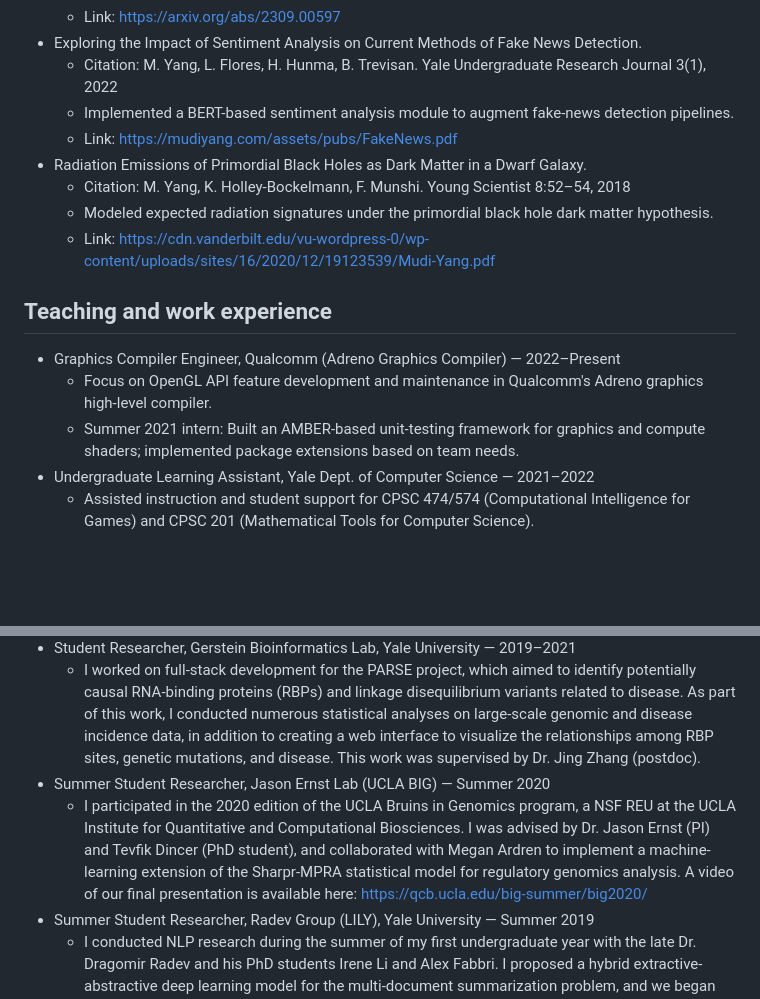
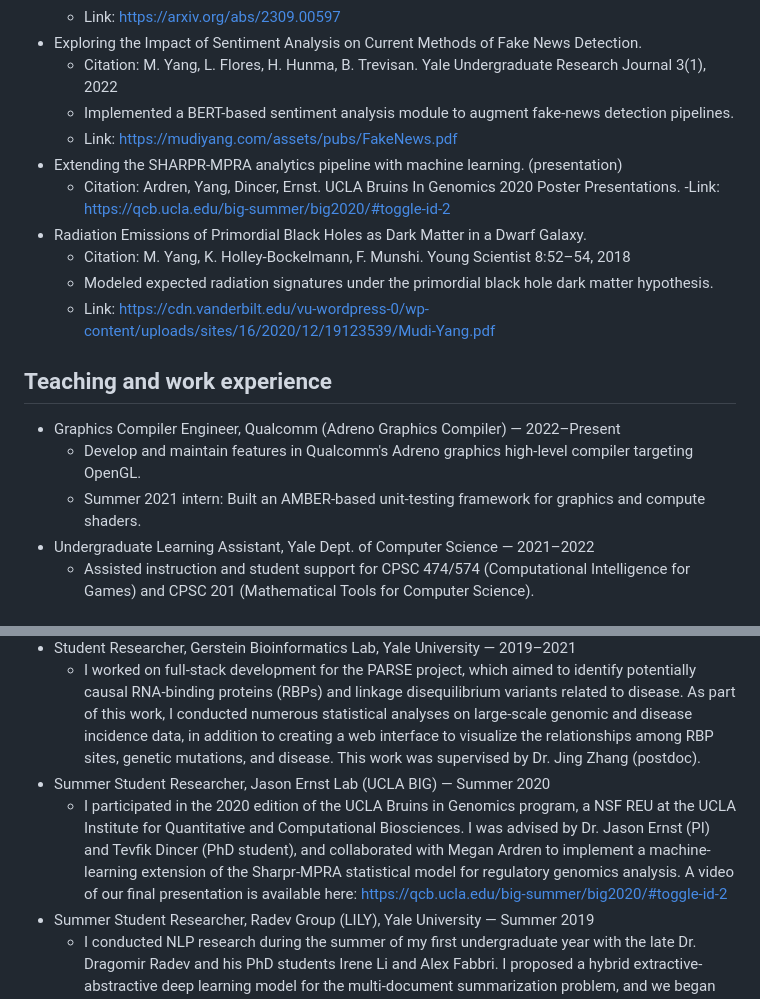
Before and after one commit to Mudi-Y/Mudi-Y.github.io, a Markdown page: organized-profile.md, 2 parts joined by grey strips. Rendered like a GitHub page; blank space fills up the shorter version.

Commit message:
update qualcomm work and BIG presentatin links

```diff
--- a/organized-profile.md
+++ b/organized-profile.md
@@ -35,6 +35,9 @@
   - Citation: M. Yang, L. Flores, H. Hunma, B. Trevisan. Yale Undergraduate Research Journal 3(1), 2022
   - Implemented a BERT-based sentiment analysis module to augment fake-news detection pipelines.
   - Link: https://mudiyang.com/assets/pubs/FakeNews.pdf
+- Extending the SHARPR-MPRA analytics pipeline with machine learning. (presentation)
+  - Citation: Ardren, Yang, Dincer, Ernst. UCLA Bruins In Genomics 2020 Poster Presentations.
+  -Link: https://qcb.ucla.edu/big-summer/big2020/#toggle-id-2
 - Radiation Emissions of Primordial Black Holes as Dark Matter in a Dwarf Galaxy.
   - Citation: M. Yang, K. Holley-Bockelmann, F. Munshi. Young Scientist 8:52–54, 2018
   - Modeled expected radiation signatures under the primordial black hole dark matter hypothesis.
@@ -42,8 +45,8 @@
 
 ## Teaching and work experience
 - Graphics Compiler Engineer, Qualcomm (Adreno Graphics Compiler) — 2022–Present
-  - Focus on OpenGL API feature development and maintenance in Qualcomm's Adreno graphics high-level compiler.
-  - Summer 2021 intern: Built an AMBER-based unit-testing framework for graphics and compute shaders; implemented package extensions based on team needs.
+  - Develop and maintain features in Qualcomm's Adreno graphics high-level compiler targeting OpenGL.
+  - Summer 2021 intern: Built an AMBER-based unit-testing framework for graphics and compute shaders.
 - Undergraduate Learning Assistant, Yale Dept. of Computer Science — 2021–2022
   - Assisted instruction and student support for CPSC 474/574 (Computational Intelligence for Games) and CPSC 201 (Mathematical Tools for Computer Science).
 
@@ -55,7 +58,7 @@
 - Student Researcher, Gerstein Bioinformatics Lab, Yale University — 2019–2021
   - I worked on full-stack development for the PARSE project, which aimed to identify potentially causal RNA-binding proteins (RBPs) and linkage disequilibrium variants related to disease. As part of this work, I conducted numerous statistical analyses on large-scale genomic and disease incidence data, in addition to creating a web interface to visualize the relationships among RBP sites, genetic mutations, and disease. This work was supervised by Dr. Jing Zhang (postdoc).
 - Summer Student Researcher, Jason Ernst Lab (UCLA BIG) — Summer 2020
-  - I participated in the 2020 edition of the UCLA Bruins in Genomics program, a NSF REU at the UCLA Institute for Quantitative and Computational Biosciences. I was advised by Dr. Jason Ernst (PI) and Tevfik Dincer (PhD student), and collaborated with Megan Ardren to implement a machine-learning extension of the Sharpr-MPRA statistical model for regulatory genomics analysis. A video of our final presentation is available here: https://qcb.ucla.edu/big-summer/big2020/
+  - I participated in the 2020 edition of the UCLA Bruins in Genomics program, a NSF REU at the UCLA Institute for Quantitative and Computational Biosciences. I was advised by Dr. Jason Ernst (PI) and Tevfik Dincer (PhD student), and collaborated with Megan Ardren to implement a machine-learning extension of the Sharpr-MPRA statistical model for regulatory genomics analysis. A video of our final presentation is available here: https://qcb.ucla.edu/big-summer/big2020/#toggle-id-2
 - Summer Student Researcher, Radev Group (LILY), Yale University — Summer 2019
   - I conducted NLP research during the summer of my first undergraduate year with the late Dr. Dragomir Radev and his PhD students Irene Li and Alex Fabbri. I proposed a hybrid extractive-abstractive deep learning model for the multi-document summarization problem, and we began exploratory work to implement such an architecture. As with many NLP projects at the time, we were quickly made redundant by BERT and GPT.
 - High School Student Researcher, Holley-Bockelmann Group, Vanderbilt University — 2017–2018
```
